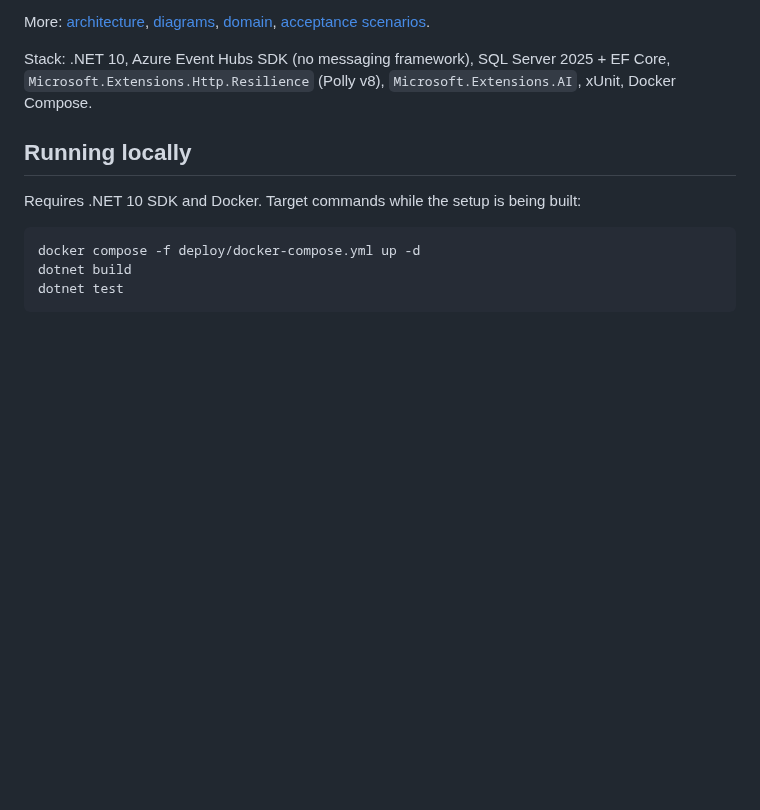
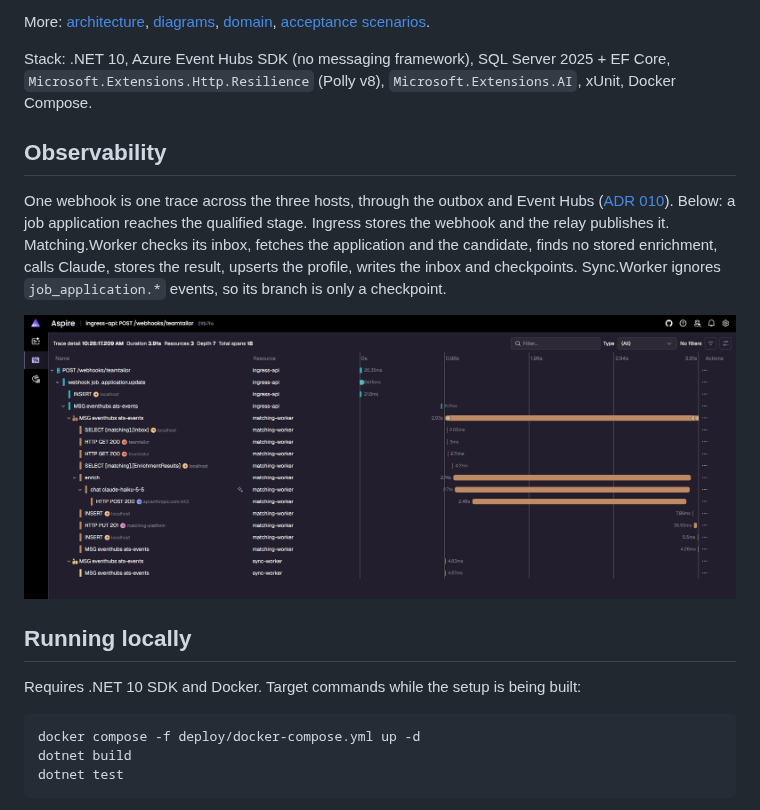
Before and after one commit to wcislom/TalentSync, a Markdown page: README.md, the part around the change. Rendered like a GitHub page; pictures changed too: docs/images/trace-application-qualified.jpeg (added); blank space fills up the shorter version.

Commit message:
chore: Changes readme.md

```diff
--- a/README.md
+++ b/README.md
@@ -37,6 +37,16 @@ More: [architecture](docs/architecture.md), [diagrams](docs/diagrams.md), [domai
 
 Stack: .NET 10, Azure Event Hubs SDK (no messaging framework), SQL Server 2025 + EF Core,
 `Microsoft.Extensions.Http.Resilience` (Polly v8), `Microsoft.Extensions.AI`, xUnit, Docker Compose.
+
+## Observability
+
+One webhook is one trace across the three hosts, through the outbox and Event Hubs
+([ADR 010](docs/adr/010-observability.md)). Below: a job application reaches the qualified stage. Ingress stores
+the webhook and the relay publishes it. Matching.Worker checks its inbox, fetches the application and the candidate,
+finds no stored enrichment, calls Claude, stores the result, upserts the profile, writes the inbox and checkpoints.
+Sync.Worker ignores `job_application.*` events, so its branch is only a checkpoint.
+
+![Trace of a qualified job application in the Aspire Dashboard](docs/images/trace-application-qualified.jpeg)
 
 ## Running locally
 
```
